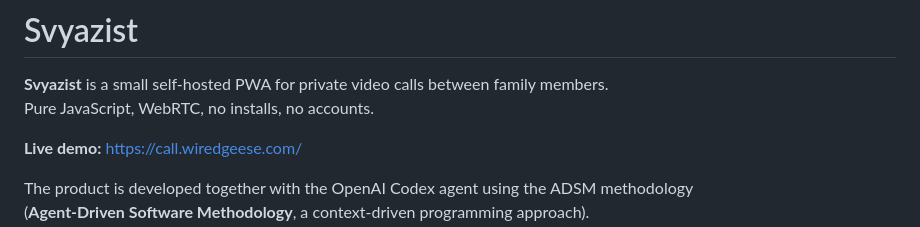
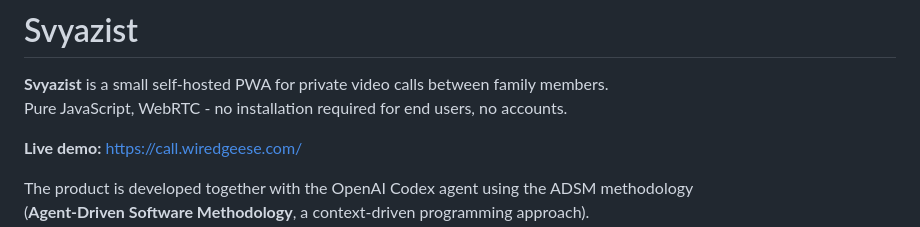
Before and after one commit to flancer64/pwa-home-call, a Markdown page: README.md, the part around the change. GitHub-like rendering.

Commit message:
Remove 'no install' from  README

```diff
--- a/README.md
+++ b/README.md
@@ -1,7 +1,7 @@
 # Svyazist
 
 **Svyazist** is a small self-hosted PWA for private video calls between family members.
-Pure JavaScript, WebRTC, no installs, no accounts.
+Pure JavaScript, WebRTC - no installation required for end users, no accounts.
 
 **Live demo:** <https://call.wiredgeese.com/>
 
```
